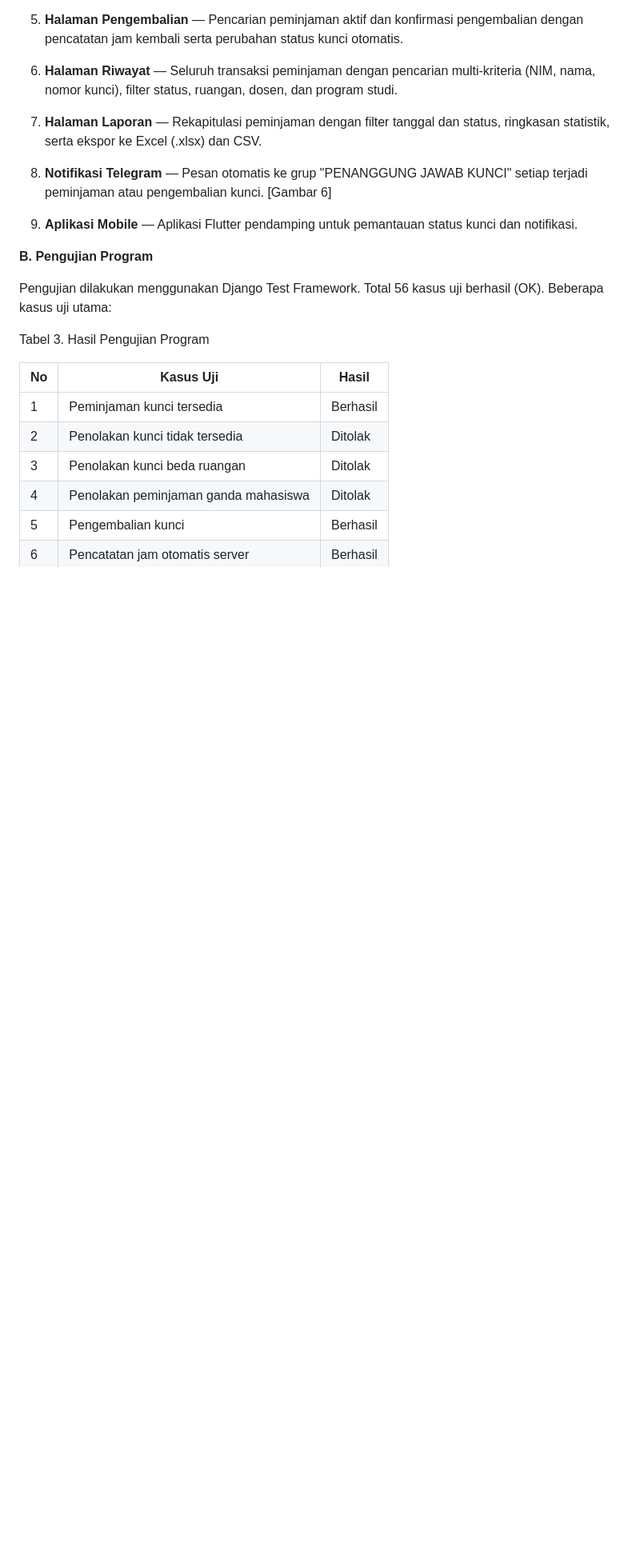
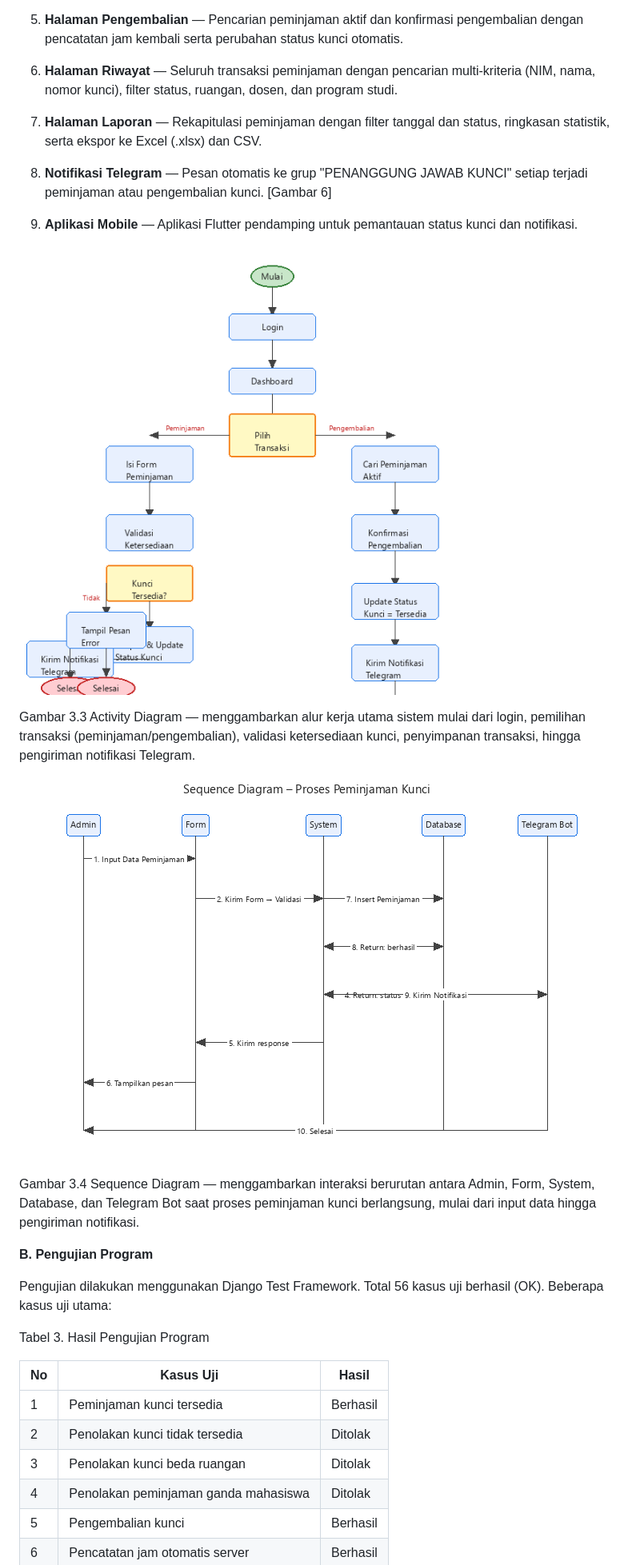
Before and after one commit to delvin07-hub/sistem-peminjaman-kunci-lab, a Markdown page: docs/laporan_capstone.md, the part around the change. Shown at 80% size. GitHub-like rendering; pictures changed too: docs/images/activity.png (added), docs/images/sequence.png (added); blank space fills up the shorter version.

Commit message:
docs: tambah diagram UML (usecase, erd, activity, sequence)

```diff
--- a/docs/laporan_capstone.md
+++ b/docs/laporan_capstone.md
@@ -245,6 +245,14 @@ Implementasi sistem dilakukan sesuai dengan desain yang telah dibuat. Fitur-fitu
 
 9. **Aplikasi Mobile** — Aplikasi Flutter pendamping untuk pemantauan status kunci dan notifikasi.
 
+![Gambar 3.3 Activity Diagram — Alur Peminjaman Kunci](images/activity.png)
+
+Gambar 3.3 Activity Diagram — menggambarkan alur kerja utama sistem mulai dari login, pemilihan transaksi (peminjaman/pengembalian), validasi ketersediaan kunci, penyimpanan transaksi, hingga pengiriman notifikasi Telegram.
+
+![Gambar 3.4 Sequence Diagram — Proses Peminjaman Kunci](images/sequence.png)
+
+Gambar 3.4 Sequence Diagram — menggambarkan interaksi berurutan antara Admin, Form, System, Database, dan Telegram Bot saat proses peminjaman kunci berlangsung, mulai dari input data hingga pengiriman notifikasi.
+
 **B. Pengujian Program**
 
 Pengujian dilakukan menggunakan Django Test Framework. Total 56 kasus uji berhasil (OK). Beberapa kasus uji utama:
```
Also changed, not shown: docs/images/erd.png (added), docs/images/usecase.png (added), 1 other file.
